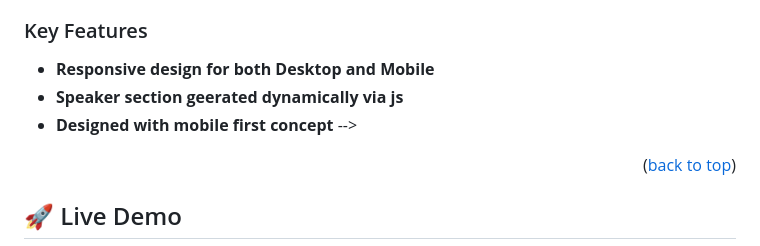
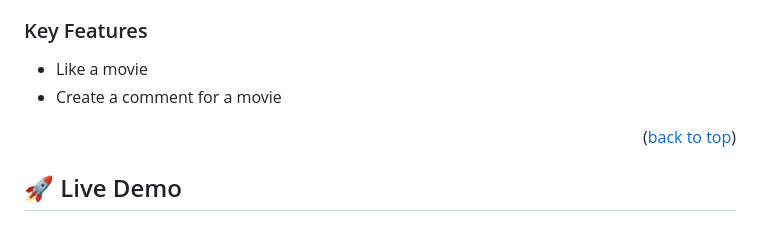
Before and after one commit to billymohajeri/Capstone-Project-02, a Markdown page: README.md, the part around the change. Drawn GitHub-style.

```diff
--- a/README.md
+++ b/README.md
@@ -56,10 +56,8 @@ In this project, My partner and I recreated a simple wireframe template for a Mo
 
 <!-- Features -->
 ### Key Features <a name="key-features"></a>
-
-- **Responsive design for both Desktop and Mobile**
-- **Speaker section geerated dynamically via js**
-- **Designed with mobile first concept** -->
+- Like a movie
+- Create a comment for a movie
 
 <p align="right">(<a href="#readme-top">back to top</a>)</p>
 
```
